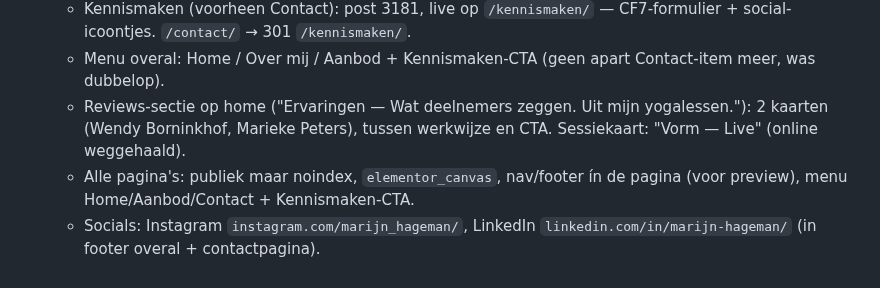
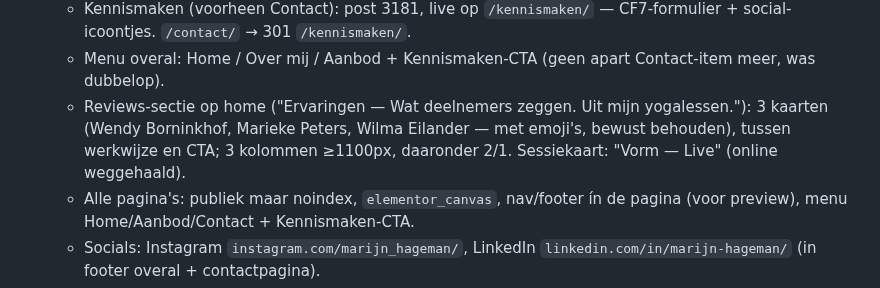
Before and after one commit to sowiesostudio-bot/test, a Markdown page: CLAUDE.md, the part around the change. Drawn GitHub-style.

Commit message:
Add third review card (Wilma Eilander)
Co-Authored-By: Claude Fable 5 <noreply@anthropic.com>
Claude-Session: https://claude.ai/code/session_01JvSzt8J6jj8PXEUeYYN7Vg

```diff
--- a/CLAUDE.md
+++ b/CLAUDE.md
@@ -54,8 +54,9 @@ gefixt naar marijn-hageman, widget gestyled via CSS-variabelen]
   - Menu overal: Home / Over mij / Aanbod + Kennismaken-CTA (geen apart
     Contact-item meer, was dubbelop).
   - Reviews-sectie op home ("Ervaringen — Wat deelnemers zeggen. Uit mijn
-    yogalessen."): 2 kaarten (Wendy Borninkhof, Marieke Peters), tussen
-    werkwijze en CTA. Sessiekaart: "Vorm — Live" (online weggehaald).
+    yogalessen."): 3 kaarten (Wendy Borninkhof, Marieke Peters, Wilma
+    Eilander — met emoji's, bewust behouden), tussen werkwijze en CTA;
+    3 kolommen ≥1100px, daaronder 2/1. Sessiekaart: "Vorm — Live" (online weggehaald).
   - Alle pagina's: publiek maar noindex, `elementor_canvas`, nav/footer ín
     de pagina (voor preview), menu Home/Aanbod/Contact + Kennismaken-CTA.
   - Socials: Instagram `instagram.com/marijn_hageman/`, LinkedIn
```
